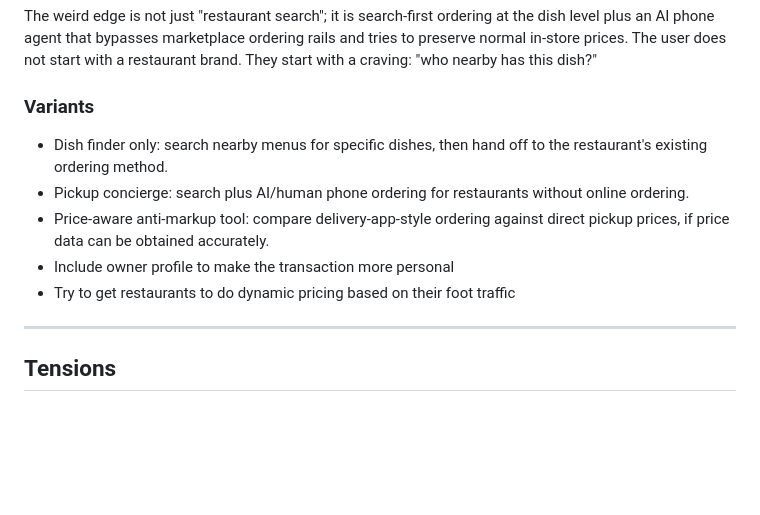
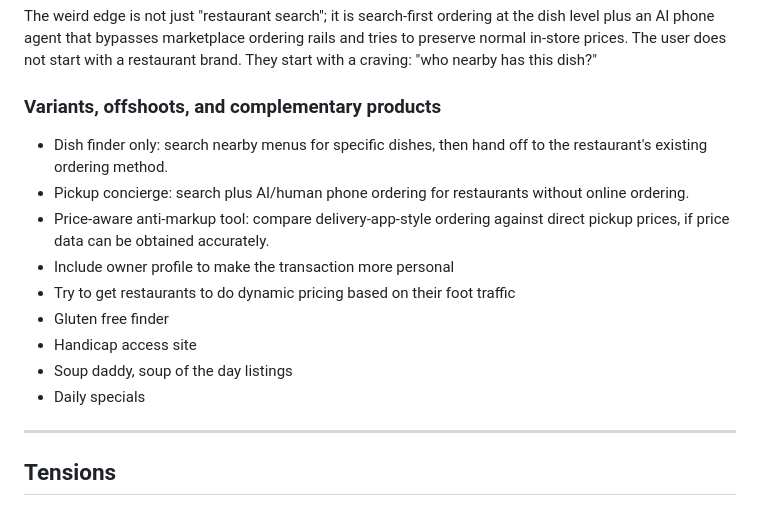
Before and after one commit to tbsisan/restaurant-menu-search, a Markdown page: brief.md, the part around the change. Rendered like a GitHub page; blank space fills up the shorter version.

```diff
--- a/brief.md
+++ b/brief.md
@@ -83,12 +83,16 @@ The MVP should test whether users actually search by dish often enough, whether
 ### Weird angle
 The weird edge is not just "restaurant search"; it is search-first ordering at the dish level plus an AI phone agent that bypasses marketplace ordering rails and tries to preserve normal in-store prices. The user does not start with a restaurant brand. They start with a craving: "who nearby has this dish?"
 
-### Variants
+### Variants, offshoots, and complementary products
 - Dish finder only: search nearby menus for specific dishes, then hand off to the restaurant's existing ordering method.
 - Pickup concierge: search plus AI/human phone ordering for restaurants without online ordering.
 - Price-aware anti-markup tool: compare delivery-app-style ordering against direct pickup prices, if price data can be obtained accurately.
 - Include owner profile to make the transaction more personal
 - Try to get restaurants to do dynamic pricing based on their foot traffic
+- Gluten free finder
+- Handicap access site
+- Soup daddy, soup of the day listings
+- Daily specials
 
 ---
 
```
Also changed, not shown: details.md (+6 -1 lines).
